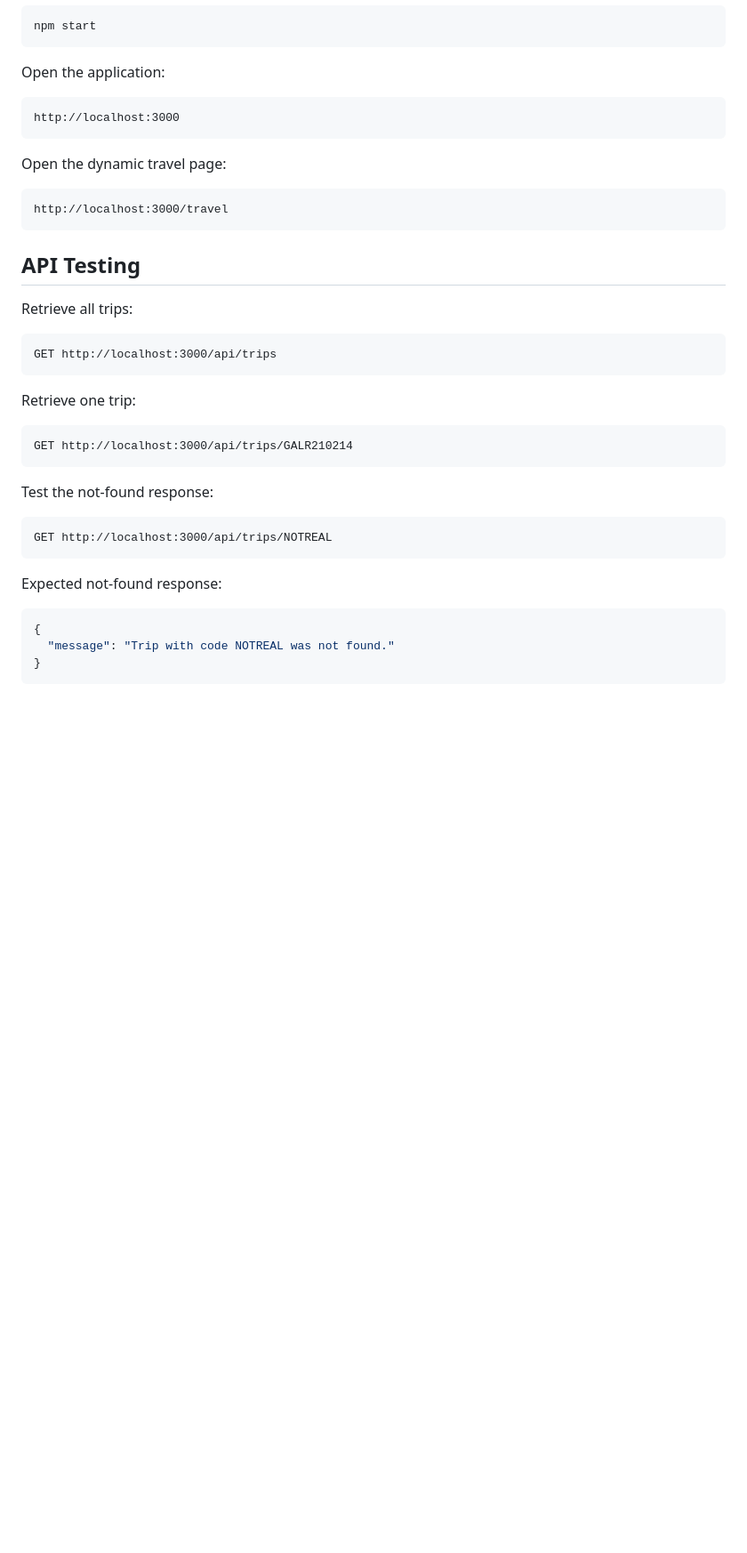
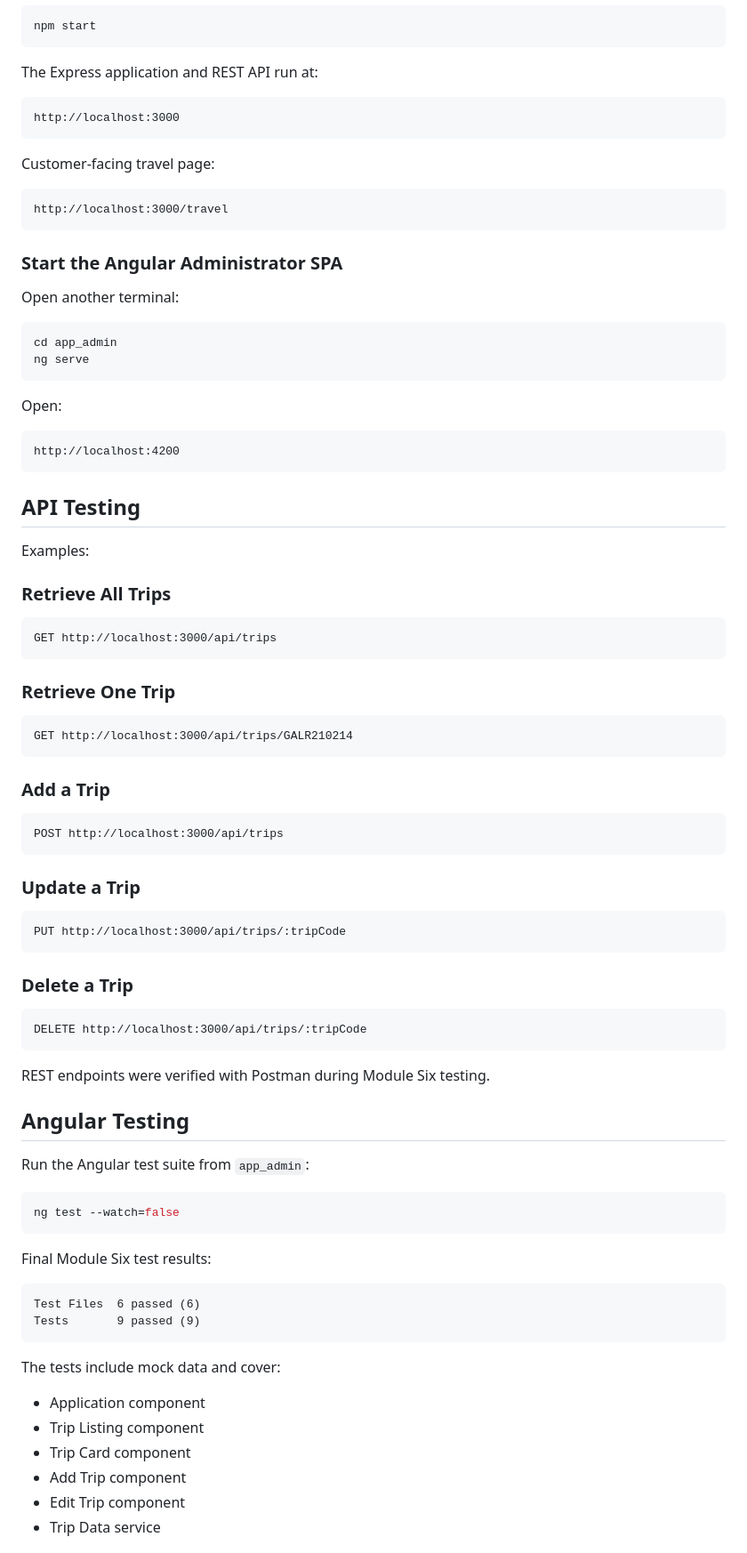
Before and after one commit to PF-Hulk/Full-Stack-Development, a Markdown page: README.md, the part around one of its changes. Shown at 89% size. Drawn GitHub-style; blank space fills up the shorter version.

````diff
--- a/README.md
+++ b/README.md
@@ -112,42 +233,90 @@ Get-Service MongoDB
 npm start
 ```
 
-Open the application:
+The Express application and REST API run at:
 
 ```text
 http://localhost:3000
 ```
 
-Open the dynamic travel page:
+Customer-facing travel page:
 
 ```text
 http://localhost:3000/travel
 ```
 
+### Start the Angular Administrator SPA
+
+Open another terminal:
+
+```powershell
+cd app_admin
+ng serve
+```
+
+Open:
+
+```text
+http://localhost:4200
+```
+
 ## API Testing
 
-Retrieve all trips:
+Examples:
+
+### Retrieve All Trips
 
 ```text
 GET http://localhost:3000/api/trips
 ```
 
-Retrieve one trip:
+### Retrieve One Trip
 
 ```text
 GET http://localhost:3000/api/trips/GALR210214
 ```
 
-Test the not-found response:
+### Add a Trip
 
 ```text
-GET http://localhost:3000/api/trips/NOTREAL
+POST http://localhost:3000/api/trips
 ```
 
-Expected not-found response:
+### Update a Trip
 
-```json
-{
-  "message": "Trip with code NOTREAL was not found."
-}
+```text
+PUT http://localhost:3000/api/trips/:tripCode
 ```
+
+### Delete a Trip
+
+```text
+DELETE http://localhost:3000/api/trips/:tripCode
+```
+
+REST endpoints were verified with Postman during Module Six testing.
+
+## Angular Testing
+
+Run the Angular test suite from `app_admin`:
+
+```powershell
+ng test --watch=false
+```
+
+Final Module Six test results:
+
+```text
+Test Files  6 passed (6)
+Tests       9 passed (9)
+```
+
+The tests include mock data and cover:
+
+- Application component
+- Trip Listing component
+- Trip Card component
+- Add Trip component
+- Edit Trip component
+- Trip Data service
+
````
Also changed, not shown: other parts of README.md (+229 -75 lines).
